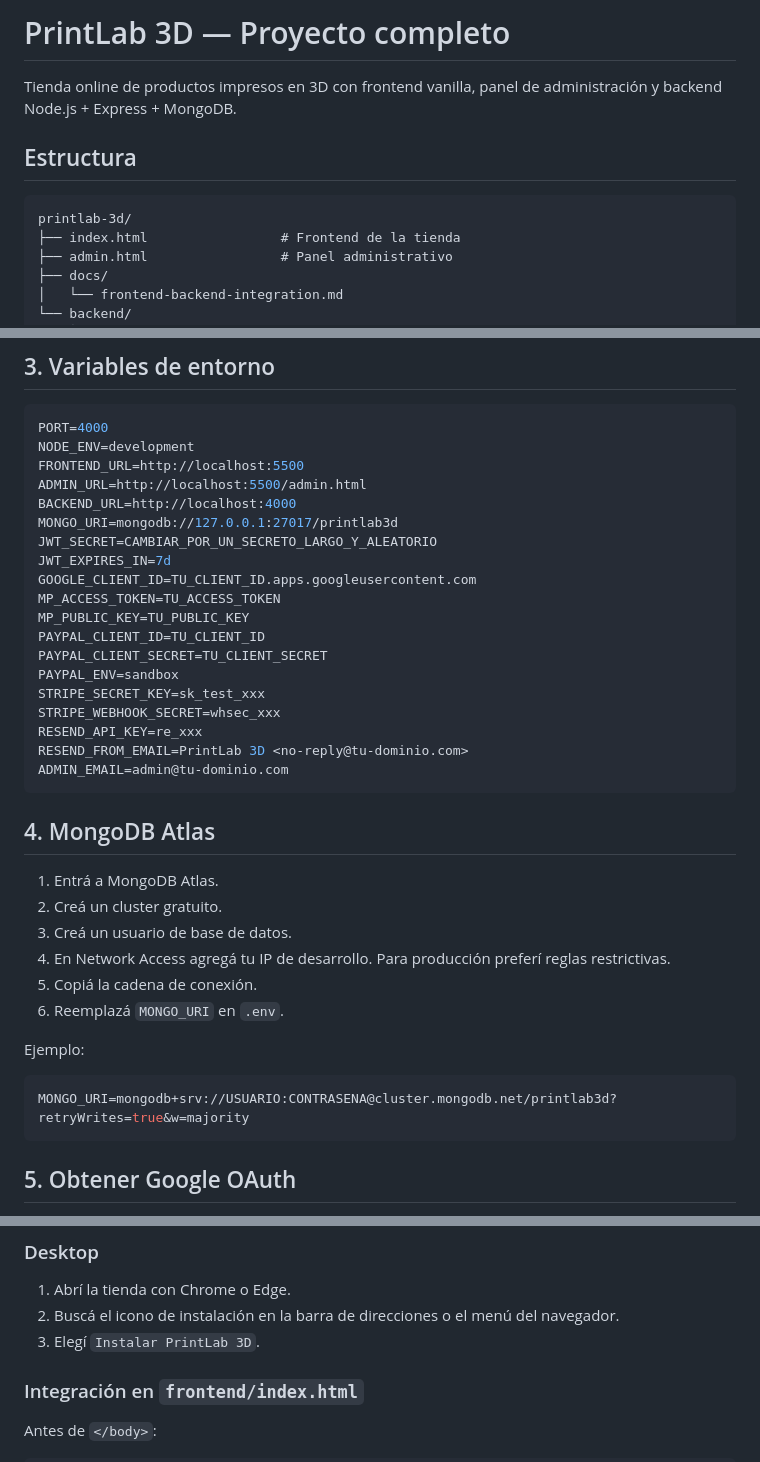
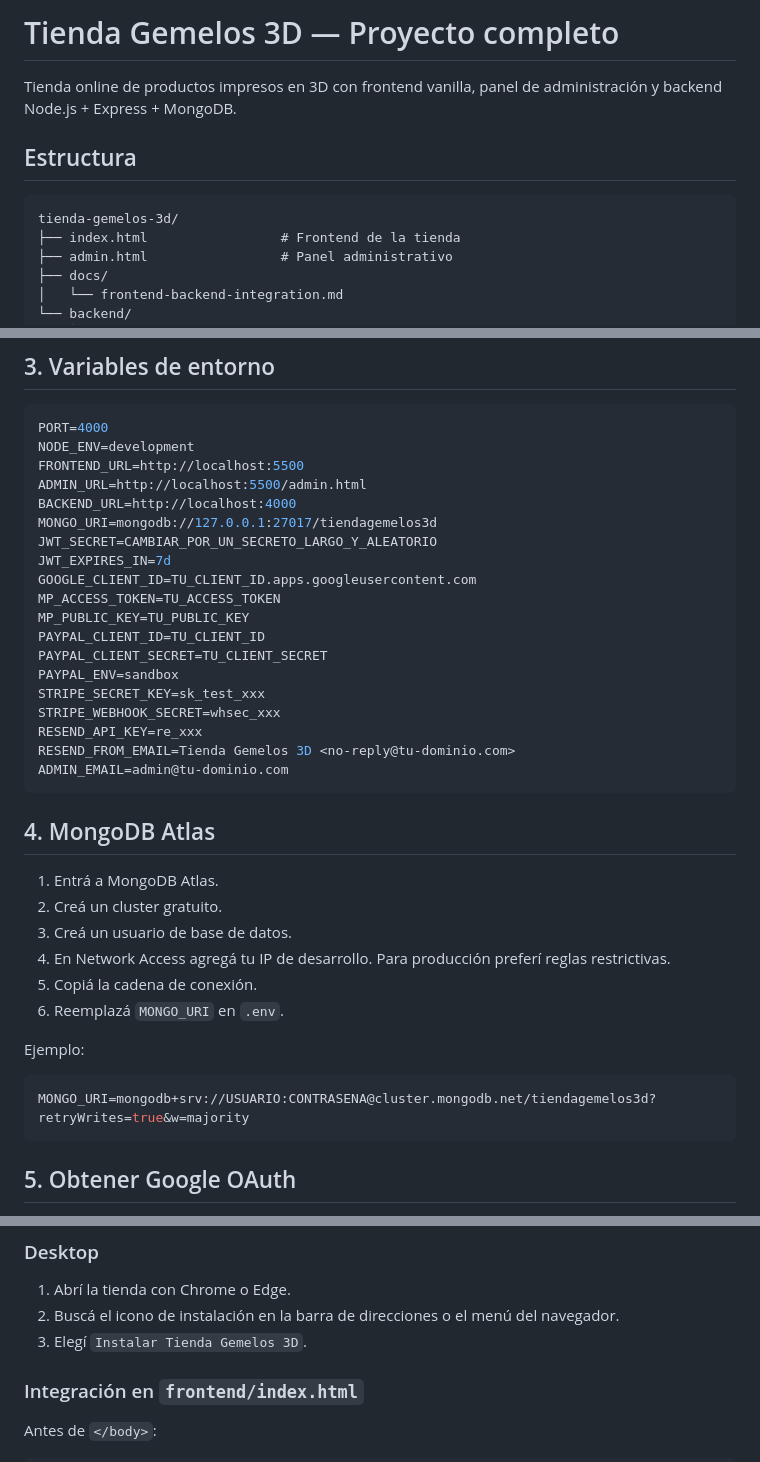
Before and after one commit to jirafadon/TiendaGemelos3d, a Markdown page: README.md, 3 parts joined by grey strips. GitHub-like rendering.

Commit message:
fix: actualizar nombre de tienda a Tienda Gemelos 3D

````diff
--- a/README.md
+++ b/README.md
@@ -1,11 +1,11 @@
-# PrintLab 3D — Proyecto completo
+# Tienda Gemelos 3D — Proyecto completo
 
 Tienda online de productos impresos en 3D con frontend vanilla, panel de administración y backend Node.js + Express + MongoDB.
 
 ## Estructura
 
 ```text
-printlab-3d/
+tienda-gemelos-3d/
 ├── index.html                 # Frontend de la tienda
 ├── admin.html                 # Panel administrativo
 ├── docs/
@@ -67,7 +67,7 @@ NODE_ENV=development
 FRONTEND_URL=http://localhost:5500
 ADMIN_URL=http://localhost:5500/admin.html
 BACKEND_URL=http://localhost:4000
-MONGO_URI=mongodb://127.0.0.1:27017/printlab3d
+MONGO_URI=mongodb://127.0.0.1:27017/tiendagemelos3d
 JWT_SECRET=CAMBIAR_POR_UN_SECRETO_LARGO_Y_ALEATORIO
 JWT_EXPIRES_IN=7d
 GOOGLE_CLIENT_ID=TU_CLIENT_ID.apps.googleusercontent.com
@@ -79,7 +79,7 @@ PAYPAL_ENV=sandbox
 STRIPE_SECRET_KEY=sk_test_xxx
 STRIPE_WEBHOOK_SECRET=whsec_xxx
 RESEND_API_KEY=re_xxx
-RESEND_FROM_EMAIL=PrintLab 3D <no-reply@tu-dominio.com>
+RESEND_FROM_EMAIL=Tienda Gemelos 3D <no-reply@tu-dominio.com>
 ADMIN_EMAIL=admin@tu-dominio.com
 ```
 
@@ -95,7 +95,7 @@ ADMIN_EMAIL=admin@tu-dominio.com
 Ejemplo:
 
 ```env
-MONGO_URI=mongodb+srv://USUARIO:CONTRASENA@cluster.mongodb.net/printlab3d?retryWrites=true&w=majority
+MONGO_URI=mongodb+srv://USUARIO:CONTRASENA@cluster.mongodb.net/tiendagemelos3d?retryWrites=true&w=majority
 ```
 
 ## 5. Obtener Google OAuth
@@ -513,7 +513,7 @@ Antes de probar la instalación, el sitio debe servirse por HTTPS en producción
 
 1. Abrí la tienda con Chrome o Edge.
 2. Buscá el icono de instalación en la barra de direcciones o el menú del navegador.
-3. Elegí `Instalar PrintLab 3D`.
+3. Elegí `Instalar Tienda Gemelos 3D`.
 
 ### Integración en `frontend/index.html`
 
````
Also changed, not shown: other parts of README.md (+1 -1 lines).
